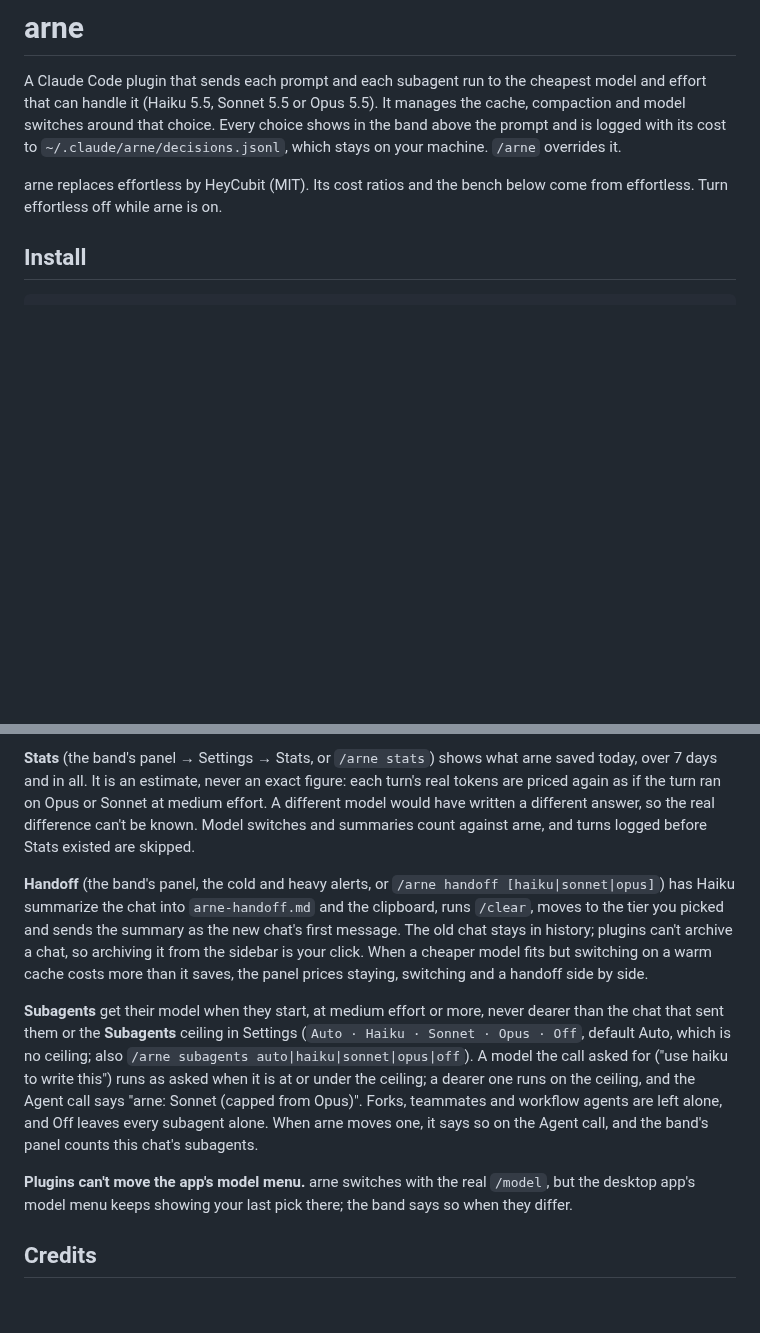
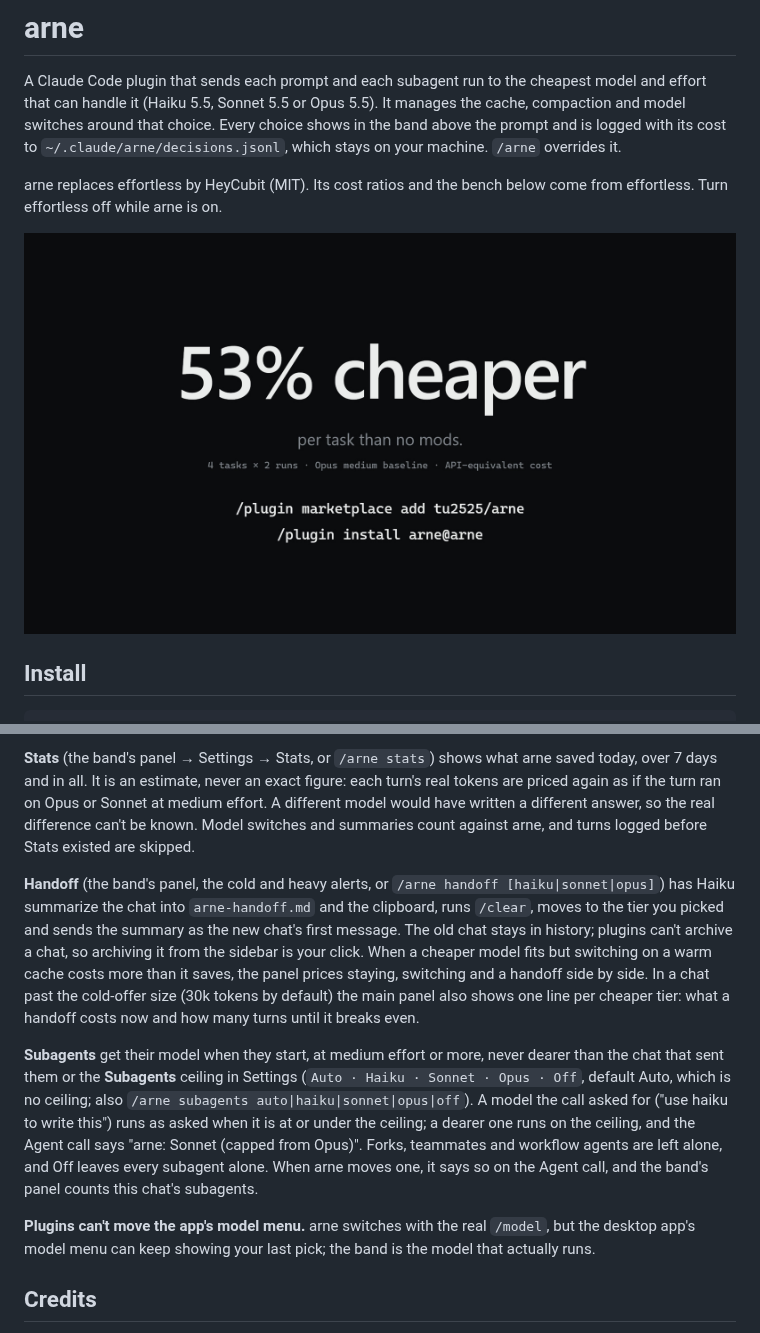
Before and after one commit to Tu2525/arne, a Markdown page: README.md, 2 parts joined by grey strips. Rendered like a GitHub page; pictures changed too: demo/arne.jpg (added); blank space fills up the shorter version.

Commit message:
Add 21s demo video and poster, fix README for the handoff line and model-menu note

```diff
--- a/README.md
+++ b/README.md
@@ -3,6 +3,8 @@
 A Claude Code plugin that sends each prompt and each subagent run to the cheapest model and effort that can handle it (Haiku 5.5, Sonnet 5.5 or Opus 5.5). It manages the cache, compaction and model switches around that choice. Every choice shows in the band above the prompt and is logged with its cost to `~/.claude/arne/decisions.jsonl`, which stays on your machine. `/arne` overrides it.
 
 arne replaces effortless by HeyCubit (MIT). Its cost ratios and the bench below come from effortless. Turn effortless off while arne is on.
+
+[![arne demo: 21 seconds](demo/arne.jpg)](demo/arne.mp4)
 
 ## Install
 
@@ -23,11 +25,11 @@ The band above the prompt is the control: **● Auto** turns routing on or off (
 
 **Stats** (the band's panel → Settings → Stats, or `/arne stats`) shows what arne saved today, over 7 days and in all. It is an estimate, never an exact figure: each turn's real tokens are priced again as if the turn ran on Opus or Sonnet at medium effort. A different model would have written a different answer, so the real difference can't be known. Model switches and summaries count against arne, and turns logged before Stats existed are skipped.
 
-**Handoff** (the band's panel, the cold and heavy alerts, or `/arne handoff [haiku|sonnet|opus]`) has Haiku summarize the chat into `arne-handoff.md` and the clipboard, runs `/clear`, moves to the tier you picked and sends the summary as the new chat's first message. The old chat stays in history; plugins can't archive a chat, so archiving it from the sidebar is your click. When a cheaper model fits but switching on a warm cache costs more than it saves, the panel prices staying, switching and a handoff side by side.
+**Handoff** (the band's panel, the cold and heavy alerts, or `/arne handoff [haiku|sonnet|opus]`) has Haiku summarize the chat into `arne-handoff.md` and the clipboard, runs `/clear`, moves to the tier you picked and sends the summary as the new chat's first message. The old chat stays in history; plugins can't archive a chat, so archiving it from the sidebar is your click. When a cheaper model fits but switching on a warm cache costs more than it saves, the panel prices staying, switching and a handoff side by side. In a chat past the cold-offer size (30k tokens by default) the main panel also shows one line per cheaper tier: what a handoff costs now and how many turns until it breaks even.
 
 **Subagents** get their model when they start, at medium effort or more, never dearer than the chat that sent them or the **Subagents** ceiling in Settings (`Auto · Haiku · Sonnet · Opus · Off`, default Auto, which is no ceiling; also `/arne subagents auto|haiku|sonnet|opus|off`). A model the call asked for ("use haiku to write this") runs as asked when it is at or under the ceiling; a dearer one runs on the ceiling, and the Agent call says "arne: Sonnet (capped from Opus)". Forks, teammates and workflow agents are left alone, and Off leaves every subagent alone. When arne moves one, it says so on the Agent call, and the band's panel counts this chat's subagents.
 
-**Plugins can't move the app's model menu.** arne switches with the real `/model`, but the desktop app's model menu keeps showing your last pick there; the band says so when they differ.
+**Plugins can't move the app's model menu.** arne switches with the real `/model`, but the desktop app's model menu can keep showing your last pick; the band is the model that actually runs.
 
 ## Credits
 
```
Also changed, not shown: 2 other files.
